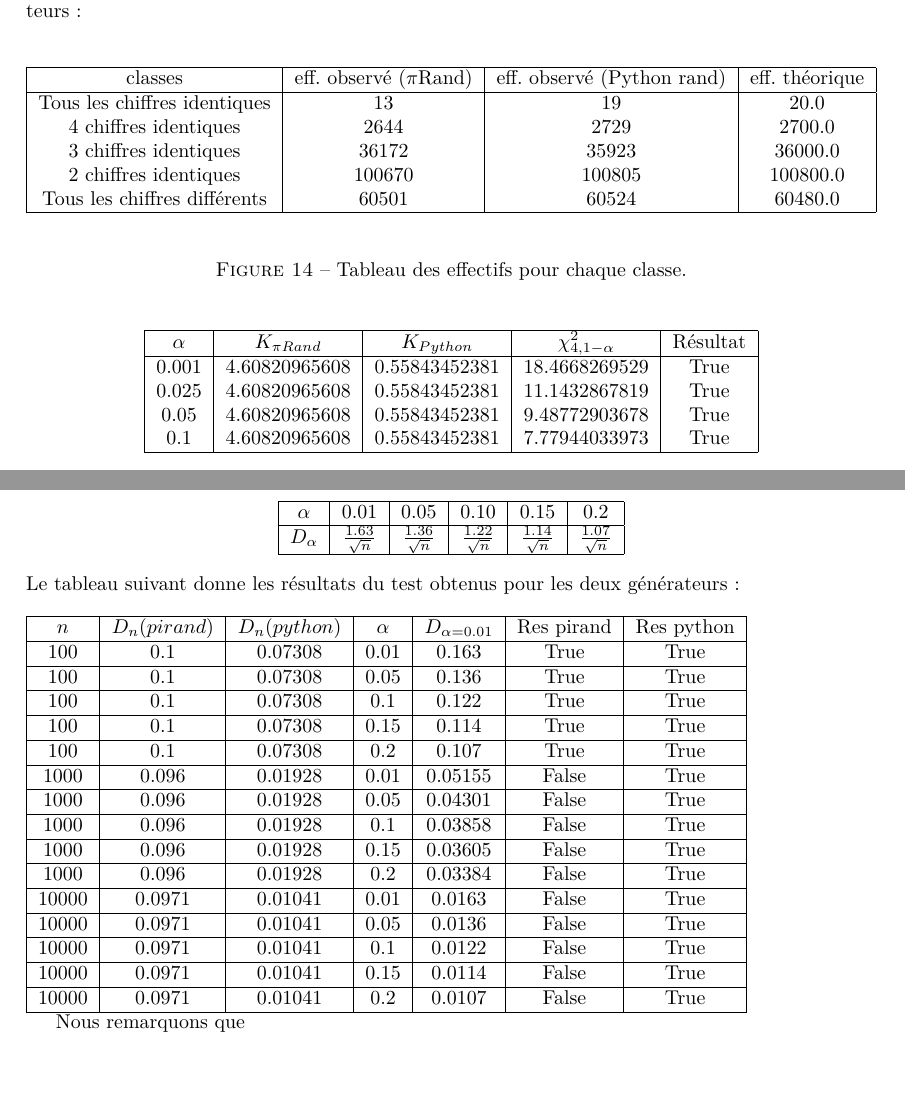
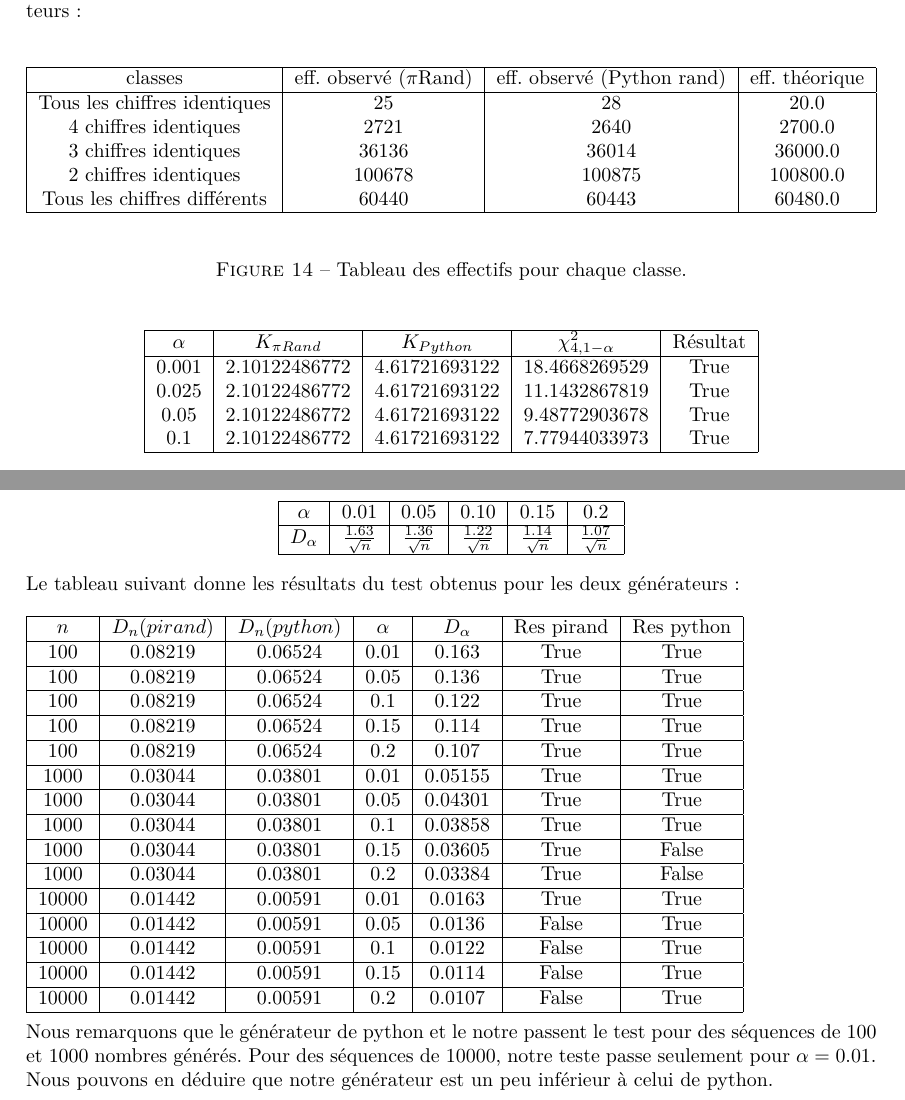
Before and after one commit to Skar0/simu, a LaTeX document (report/report.tex): two parts of pages 12 and 13 of 13, joined at a grey line, cut so that both start at the same text, the shorter picture padded with empty space. Compiled offline with pdfLaTeX.

Commit message:
Added rigth dataset in the report. Fixed a bug where histograms were not generated

```diff
--- a/report/report.tex
+++ b/report/report.tex
@@ -444,27 +444,28 @@ Le tableau suivant reprend les valeur observées et les valeurs théoriques pour
 \hline
 classes & eff. observé ($\pi$Rand) & eff. observé (Python rand) & eff. théorique\\
 \hline
-Tous les chiffres identiques & 13 & 19 & 20.0 \\
-4 chiffres identiques & 2644 & 2729 & 2700.0 \\
-3 chiffres identiques  & 36172 & 35923 & 36000.0\\
-2 chiffres identiques & 100670 & 100805 & 100800.0\\
-Tous les chiffres différents & 60501 & 60524 & 60480.0\\
+
+
+Tous les chiffres identiques  & 25 & 28 & 20.0\\
+4 chiffres identiques & 2721 & 2640 & 2700.0\\
+3 chiffres identiques & 36136 & 36014 & 36000.0\\
+2 chiffres identiques & 100678 & 100875 & 100800.0\\
+Tous les chiffres différents  & 60440 & 60443 & 60480.0\\
 \hline
 \end{longtable}
 \end{center}
 \caption{Tableau des effectifs pour chaque classe.}
 \end{figure}
-
 \begin{figure}[H]
 \begin{center}
 \begin{tabular}{|c|c|c|c|c|}
 \hline
 $\alpha$ & $K_{\pi Rand}$ & $K_{Python}$ & $\chi^2_{4, 1 - \alpha}$ & Résultat\\
 \hline
-0.001 & 4.60820965608 & 0.55843452381 & 18.4668269529 & True\\
-0.025 & 4.60820965608 & 0.55843452381 & 11.1432867819 & True\\
-0.05 & 4.60820965608 & 0.55843452381 & 9.48772903678 & True\\
-0.1 & 4.60820965608 & 0.55843452381 & 7.77944033973 & True\\
+0.001 & 2.10122486772 & 4.61721693122 & 18.4668269529 & True\\
+0.025 & 2.10122486772 & 4.61721693122 & 11.1432867819 & True\\
+0.05 & 2.10122486772 & 4.61721693122 & 9.48772903678 & True\\
+0.1 & 2.10122486772 & 4.61721693122 & 7.77944033973 & True\\
 \hline
 \end{tabular}
 \end{center}
@@ -502,26 +503,26 @@ $D_\alpha$ & $\frac{1.63}{\sqrt{n}}$ & $\frac{1.36}{\sqrt{n}}$ & $\frac{1.22}{\s
 Le tableau suivant donne les résultats du test obtenus pour les deux générateurs : \\\\
 \begin{tabular}{|c|c|c|c|c|c|c|}
 \hline
- $n$ & $D_{n} (pirand)$ & $D_{n} (python)$ & $\alpha$ & $D_{\alpha = 0.01}$ & Res pirand & Res python\\
+ $n$ & $D_{n} (pirand)$ & $D_{n} (python)$ & $\alpha$ & $D_{\alpha}$ & Res pirand & Res python\\
 \hline
-100&0.1&0.07308 & 0.01&0.163 & True & True\\\hline
-100&0.1&0.07308 & 0.05&0.136 & True & True\\\hline
-100&0.1&0.07308 & 0.1&0.122 & True & True\\\hline
-100&0.1&0.07308 & 0.15&0.114 & True & True\\\hline
-100&0.1&0.07308 & 0.2&0.107 & True & True\\\hline
-1000&0.096&0.01928 & 0.01&0.05155 & False & True\\\hline
-1000&0.096&0.01928 & 0.05&0.04301 & False & True\\\hline
-1000&0.096&0.01928 & 0.1&0.03858 & False & True\\\hline
-1000&0.096&0.01928 & 0.15&0.03605 & False & True\\\hline
-1000&0.096&0.01928 & 0.2&0.03384 & False & True\\\hline
-10000&0.0971&0.01041 & 0.01&0.0163 & False & True\\\hline
-10000&0.0971&0.01041 & 0.05&0.0136 & False & True\\\hline
-10000&0.0971&0.01041 & 0.1&0.0122 & False & True\\\hline
-10000&0.0971&0.01041 & 0.15&0.0114 & False & True\\\hline
-10000&0.0971&0.01041 & 0.2&0.0107 & False & True\\\hline
-\end{tabular}
-
-Nous remarquons que
+100&0.08219&0.06524 & 0.01&0.163 & True & True\\\hline
+100&0.08219&0.06524 & 0.05&0.136 & True & True\\\hline
+100&0.08219&0.06524 & 0.1&0.122 & True & True\\\hline
+100&0.08219&0.06524 & 0.15&0.114 & True & True\\\hline
+100&0.08219&0.06524 & 0.2&0.107 & True & True\\\hline
+1000&0.03044&0.03801 & 0.01&0.05155 & True & True\\\hline
+1000&0.03044&0.03801 & 0.05&0.04301 & True & True\\\hline
+1000&0.03044&0.03801 & 0.1&0.03858 & True & True\\\hline
+1000&0.03044&0.03801 & 0.15&0.03605 & True & False\\\hline
+1000&0.03044&0.03801 & 0.2&0.03384 & True & False\\\hline
+10000&0.01442&0.00591 & 0.01&0.0163 & True & True\\\hline
+10000&0.01442&0.00591 & 0.05&0.0136 & False & True\\\hline
+10000&0.01442&0.00591 & 0.1&0.0122 & False & True\\\hline
+10000&0.01442&0.00591 & 0.15&0.0114 & False & True\\\hline
+10000&0.01442&0.00591 & 0.2&0.0107 & False & True\\\hline
+\end{tabular}\\
+\newline
+Nous remarquons que le générateur de python et le notre passent le test pour des séquences de 100 et 1000 nombres générés. Pour des séquences de 10000, notre teste passe seulement pour $\alpha = 0.01$. Nous pouvons en déduire que notre générateur est un peu inférieur à celui de python.
 
 
 \end{document}
```
Also changed, not shown: 1 other file.
